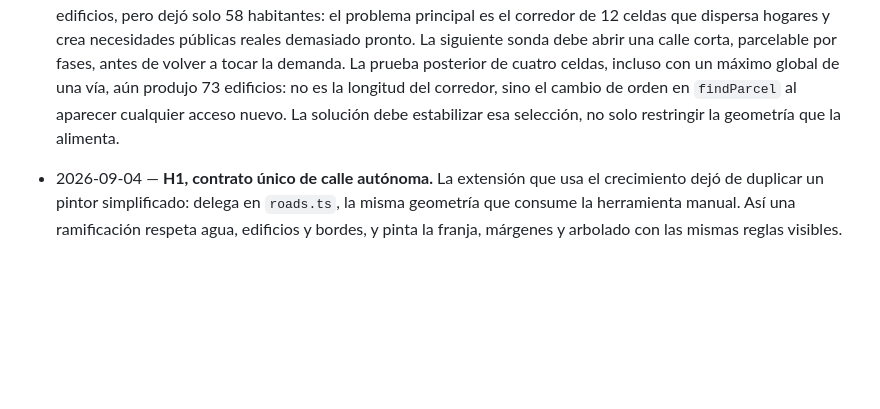
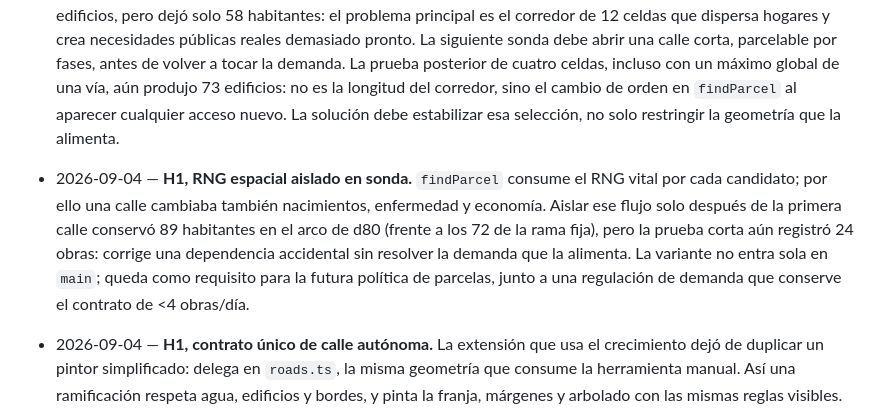
Before and after one commit to amariner/city-bill, a Markdown page: ROADMAP.md, the part around the change. Rendered like a GitHub page; blank space fills up the shorter version.

Commit message:
docs: aislar hallazgo RNG espacial

```diff
--- a/ROADMAP.md
+++ b/ROADMAP.md
@@ -663,6 +663,15 @@ tractores (residuo T3.9), página itch.io.
   de orden en `findParcel` al aparecer cualquier acceso nuevo. La solución debe
   estabilizar esa selección, no solo restringir la geometría que la alimenta.
 
+- 2026-09-04 — **H1, RNG espacial aislado en sonda.** `findParcel` consume el
+  RNG vital por cada candidato; por ello una calle cambiaba también nacimientos,
+  enfermedad y economía. Aislar ese flujo solo después de la primera calle
+  conservó 89 habitantes en el arco de d80 (frente a los 72 de la rama fija),
+  pero la prueba corta aún registró 24 obras: corrige una dependencia accidental
+  sin resolver la demanda que la alimenta. La variante no entra sola en `main`;
+  queda como requisito para la futura política de parcelas, junto a una
+  regulación de demanda que conserve el contrato de <4 obras/día.
+
 - 2026-09-04 — **H1, contrato único de calle autónoma.** La extensión que usa
   el crecimiento dejó de duplicar un pintor simplificado: delega en
   `roads.ts`, la misma geometría que consume la herramienta manual. Así una
```
